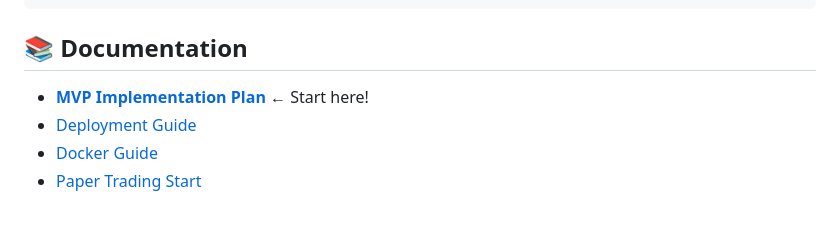
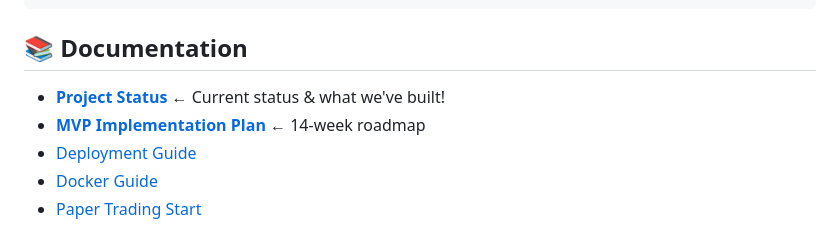
Before and after one commit to b1rdmania/canton-prediction-markets, a Markdown page: README.md, the part around the change. Rendered like a GitHub page.

Commit message:
Add PROJECT_STATUS.md to documentation links

```diff
--- a/README.md
+++ b/README.md
@@ -111,7 +111,8 @@ docker compose up -d
 
 ## 📚 Documentation
 
-- **[MVP Implementation Plan](MVP_IMPLEMENTATION.md)** ← Start here!
+- **[Project Status](PROJECT_STATUS.md)** ← Current status & what we've built!
+- **[MVP Implementation Plan](MVP_IMPLEMENTATION.md)** ← 14-week roadmap
 - [Deployment Guide](DEPLOYMENT.md)
 - [Docker Guide](DOCKER_GUIDE.md)
 - [Paper Trading Start](PAPER_TRADING_START.md)
```
